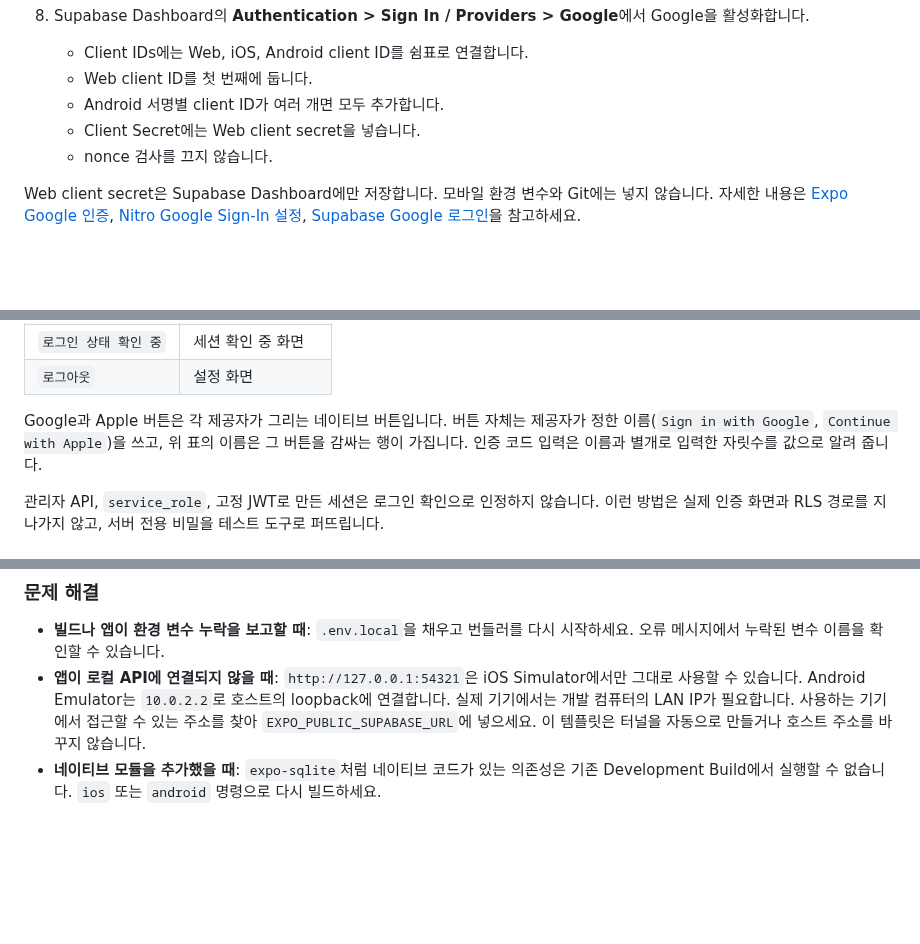
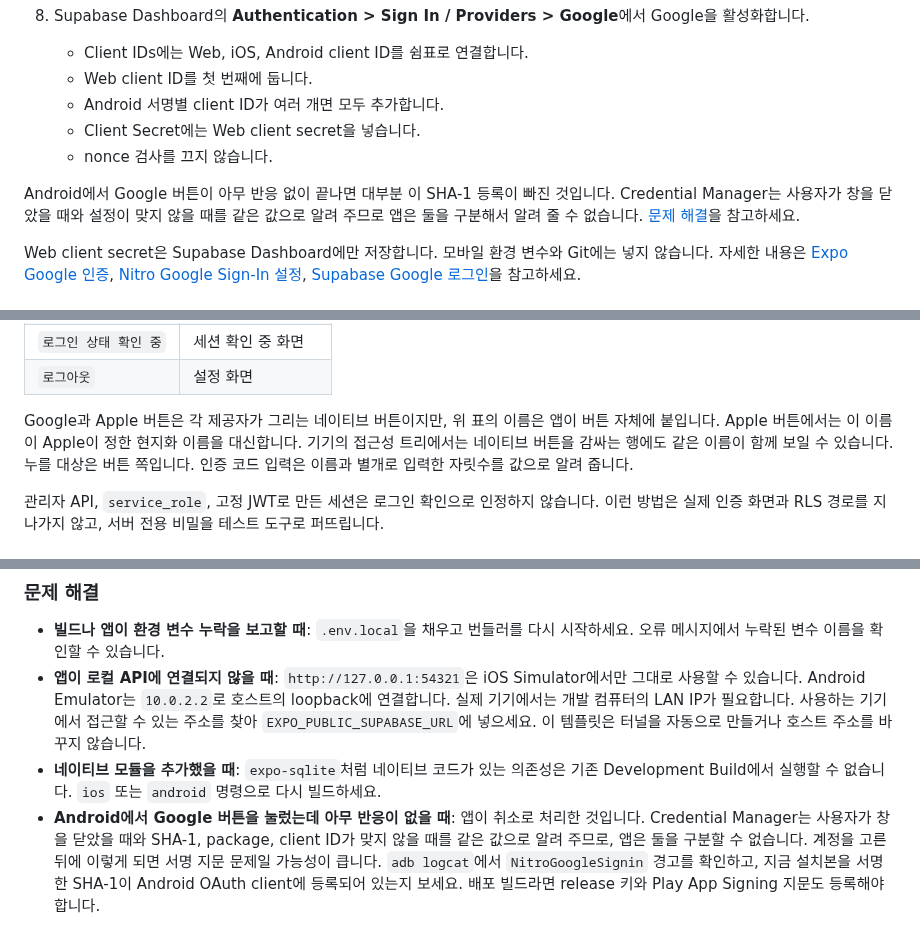
Before and after one commit to toy-crane/turbo-repo-template, a Markdown page: README.md, 3 parts joined by grey strips. GitHub-like rendering; blank space fills up the shorter version.

Commit message:
docs: 접근성 이름과 Android 취소 안내를 실제 동작에 맞춘다
접근성 이름이 버튼을 감싸는 행에 붙는다고 적었는데 사실이 아니다. 앱이
버튼 자체에 붙이고, Apple 버튼에서는 그 이름이 Apple의 현지화 이름을
대신한다. 이 설명을 보고 화면 요소를 찾으면 엉뚱한 노드를 잡게 된다.

Android에서 Google 버튼이 아무 반응 없이 끝나는 경우를 안내한다.
Credential Manager는 사용자가 창을 닫았을 때와 SHA-1이나 package가 맞지
않을 때를 같은 값으로 알려 주므로 앱은 둘을 구분할 수 없다. 무엇을
확인해야 하는지는 문서에서만 알려 줄 수 있다.

Co-Authored-By: Claude Opus 5 <noreply@anthropic.com>

```diff
--- a/README.md
+++ b/README.md
@@ -163,6 +163,10 @@ Nitro Google Sign-In의 Expo config plugin, 공개 client ID와 iOS URL scheme
    - Client Secret에는 Web client secret을 넣습니다.
    - nonce 검사를 끄지 않습니다.
 
+Android에서 Google 버튼이 아무 반응 없이 끝나면 대부분 이 SHA-1 등록이 빠진 것입니다.
+Credential Manager는 사용자가 창을 닫았을 때와 설정이 맞지 않을 때를 같은 값으로 알려 주므로
+앱은 둘을 구분해서 알려 줄 수 없습니다. [문제 해결](#문제-해결)을 참고하세요.
+
 Web client secret은 Supabase Dashboard에만 저장합니다. 모바일 환경 변수와 Git에는 넣지
 않습니다. 자세한 내용은 [Expo Google 인증](https://docs.expo.dev/guides/google-authentication/),
 [Nitro Google Sign-In 설정](https://react-native-nitro-google-sign-in.github.io/docs/setup/google-cloud),
@@ -314,9 +318,10 @@ bun run auth:otp -- --email agent-20260809-01@example.test
 | `로그인 상태 확인 중` | 세션 확인 중 화면 |
 | `로그아웃` | 설정 화면 |
 
-Google과 Apple 버튼은 각 제공자가 그리는 네이티브 버튼입니다.
-버튼 자체는 제공자가 정한 이름(`Sign in with Google`, `Continue with Apple`)을 쓰고,
-위 표의 이름은 그 버튼을 감싸는 행이 가집니다.
+Google과 Apple 버튼은 각 제공자가 그리는 네이티브 버튼이지만, 위 표의 이름은 앱이 버튼
+자체에 붙입니다. Apple 버튼에서는 이 이름이 Apple이 정한 현지화 이름을 대신합니다.
+기기의 접근성 트리에서는 네이티브 버튼을 감싸는 행에도 같은 이름이 함께 보일 수 있습니다.
+누를 대상은 버튼 쪽입니다.
 인증 코드 입력은 이름과 별개로 입력한 자릿수를 값으로 알려 줍니다.
 
 관리자 API, `service_role`, 고정 JWT로 만든 세션은 로그인 확인으로 인정하지 않습니다.
@@ -513,3 +518,4 @@ Supabase 세션에는 베어러 토큰이 들어 있습니다.
 - **빌드나 앱이 환경 변수 누락을 보고할 때**: `.env.local`을 채우고 번들러를 다시 시작하세요. 오류 메시지에서 누락된 변수 이름을 확인할 수 있습니다.
 - **앱이 로컬 API에 연결되지 않을 때**: `http://127.0.0.1:54321`은 iOS Simulator에서만 그대로 사용할 수 있습니다. Android Emulator는 `10.0.2.2`로 호스트의 loopback에 연결합니다. 실제 기기에서는 개발 컴퓨터의 LAN IP가 필요합니다. 사용하는 기기에서 접근할 수 있는 주소를 찾아 `EXPO_PUBLIC_SUPABASE_URL`에 넣으세요. 이 템플릿은 터널을 자동으로 만들거나 호스트 주소를 바꾸지 않습니다.
 - **네이티브 모듈을 추가했을 때**: `expo-sqlite`처럼 네이티브 코드가 있는 의존성은 기존 Development Build에서 실행할 수 없습니다. `ios` 또는 `android` 명령으로 다시 빌드하세요.
+- **Android에서 Google 버튼을 눌렀는데 아무 반응이 없을 때**: 앱이 취소로 처리한 것입니다. Credential Manager는 사용자가 창을 닫았을 때와 SHA-1, package, client ID가 맞지 않을 때를 같은 값으로 알려 주므로, 앱은 둘을 구분할 수 없습니다. 계정을 고른 뒤에 이렇게 되면 서명 지문 문제일 가능성이 큽니다. `adb logcat`에서 `NitroGoogleSignin` 경고를 확인하고, 지금 설치본을 서명한 SHA-1이 Android OAuth client에 등록되어 있는지 보세요. 배포 빌드라면 release 키와 Play App Signing 지문도 등록해야 합니다.
```
